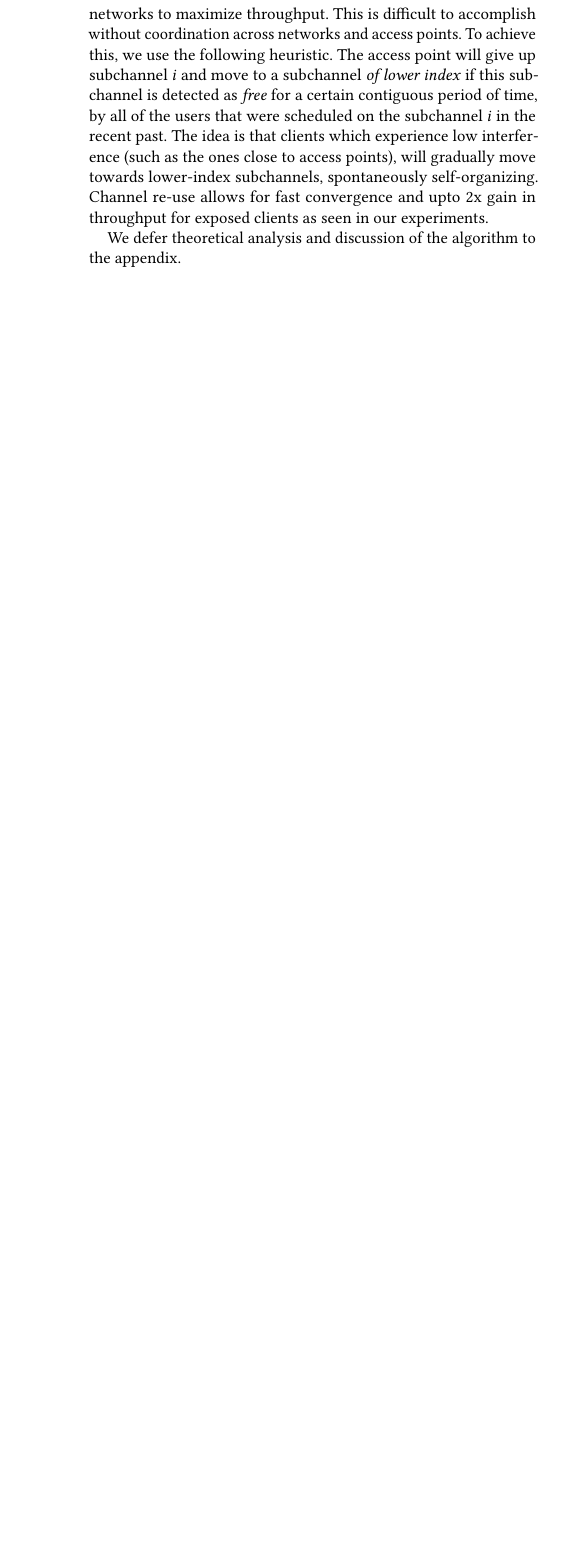
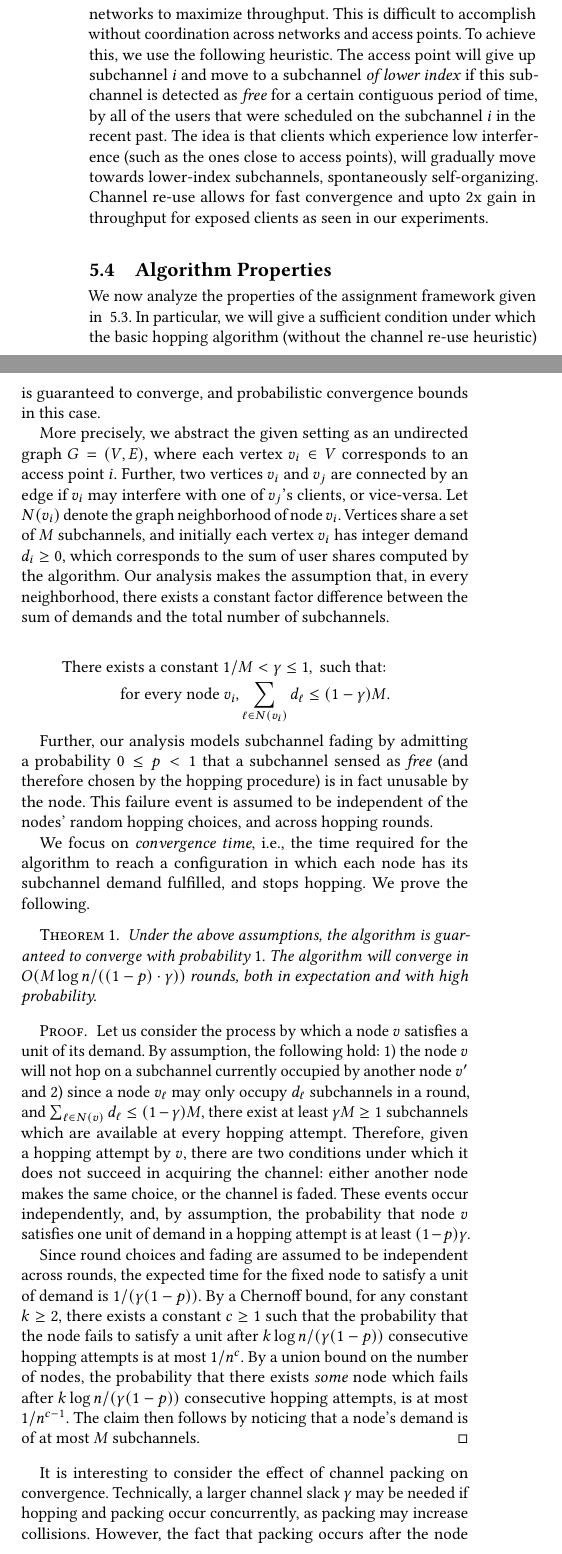
Before and after one commit to ghufranbaig/CoNEXT-2017, a LaTeX paper (main.tex, which reads design.tex): part of one column of page 7 of 13 before the commit and two parts of the columns of page 7 of 13 after it, the two joined at a grey line, cut so that both start at the same text, the shorter picture padded with empty space. Compiled offline with pdfLaTeX.

Commit message:
first pass

```diff
--- a/design.tex
+++ b/design.tex
@@ -235,4 +236,49 @@ Channel re-use allows for fast convergence and upto 2x gain in throughput for ex
 %the network efficiency is significantly improved
 %{\bf XXXX ADD Some number on how much channel re-use improves results XXX}
 
-We defer theoretical analysis and discussion of the algorithm to the appendix.
+%We defer theoretical analysis and discussion of the algorithm to the appendix.
+
+\subsection{Algorithm Properties}
+\label{sec:proof}
+
+%\todo{Dan will fill this in.}
+%The reason why this work is our high-level design and the distributed share calculation. The distributed share calculation makes sure that the starting allocation is feasible. This allows us to do packing based on free channels. If the initial share wasn't feasible, the algorithm would have issues converging (Dan has a proof for this). This is why the packing idea is fundamentally suitable for our approach.
+
+We now analyze the properties of the assignment framework given in ~\ref{sec:channel-selection}.
+In particular, we will give a sufficient condition under which the basic hopping algorithm
+(without the channel re-use heuristic) is guaranteed to converge,
+and probabilistic convergence bounds in this case.
+
+More precisely, we abstract the given setting as an undirected graph $G = (V, E)$, where each vertex $v_i \in V$ corresponds to an \eNB $i$.
+Further, two vertices $v_i$ and $v_j$ are connected by an edge if $v_i$ may interfere with one of $v_j$'s clients, or vice-versa.
+Let $N(v_i)$ denote the graph neighborhood of node $v_i$.
+Vertices share a set of $M$ subchannels, and initially each vertex $v_i$ has integer demand $d_i \geq 0$, which corresponds to the sum of user shares computed by the algorithm.
+Our analysis makes the assumption that, in every neighborhood, there exists a constant factor difference between the sum of demands and the total number of  subchannels.
+
+\begin{eqnarray*}
+  \textnormal{There exists a constant } 1 / M < \gamma \leq 1, \textnormal{ such that: } \\ \textnormal{ for every node }  v_i, \sum_{\ell \in N(v_i)} d_\ell \leq (1 - \gamma) M.
+\end{eqnarray*}
+
+Further, our analysis models subchannel fading by admitting a probability $0 \leq p < 1$ that a subchannel sensed as \emph{free} (and therefore chosen by the hopping procedure) is in fact unusable by the node.
+This failure event is assumed to be independent of the nodes' random hopping choices, and across hopping rounds.
+
+We focus on \emph{convergence time}, i.e., the time required for the algorithm to reach a configuration in which each node has its subchannel demand fulfilled, and stops hopping.
+We prove the following.
+
+\begin{thm}
+\label{thm:convergence}
+	Under the above assumptions, the algorithm is guaranteed to converge with probability $1$. The algorithm will converge in $O( M \log n / ((1 - p) \cdot \gamma) )$ rounds, both in expectation and with high probability.
+\end{thm}
+\begin{proof}
+	Let us consider the process by which a node $v$ satisfies a unit of its demand. By assumption, the following hold: 1) the node $v$ will not hop on a subchannel currently occupied by another node $v'$ and 2) since a node $v_\ell$ may only occupy $d_\ell$ subchannels in a round, and $\sum_{\ell \in N(v)} d_\ell \leq (1 - \gamma) M$, there exist at least $\gamma M \geq 1$ subchannels which are available at every hopping attempt. Therefore, given a hopping attempt by $v$, there are two conditions under which it does not succeed in acquiring the channel: either another node makes the same choice, or the channel is faded. These events occur independently, and, by assumption, the probability that node $v$ satisfies one unit of demand in a hopping attempt is at least $(1 - p) \gamma$.
+
+	Since round choices and fading are assumed to be independent across rounds, the expected time for the fixed node to satisfy a unit of demand is $ 1 / (\gamma (1 - p))$. By a Chernoff bound, for any constant $k \geq 2$, there exists a constant $c \geq 1$ such that the probability that the node fails to satisfy a unit after $k \log n / (\gamma (1 - p) )$ consecutive hopping attempts is at most $1 / n^c$.
+	By a union bound on the number of nodes, the probability that there exists \emph{some} node which fails after $k \log n / (\gamma (1 - p ))$ consecutive hopping attempts, is at most $1 / n^{c - 1}$.
+	The claim then follows by noticing that a node's demand is of at most $M$ subchannels.
+\end{proof}
+
+
+It is interesting to consider the effect of channel packing on convergence.
+Technically, a larger channel slack $\gamma$ may be needed if hopping and packing occur concurrently, as packing may increase collisions.
+However, the fact that packing occurs after the node stops hopping ensures that the two procedures are independent to some degree.
+The empirical evaluation confirms that convergence still occurs with packing, even for dynamic traffic patterns.
```
Also changed, not shown: evaluation.tex (+1 -1 lines), main.tex (+3 -3 lines), design.tex (5 more changed lines).
